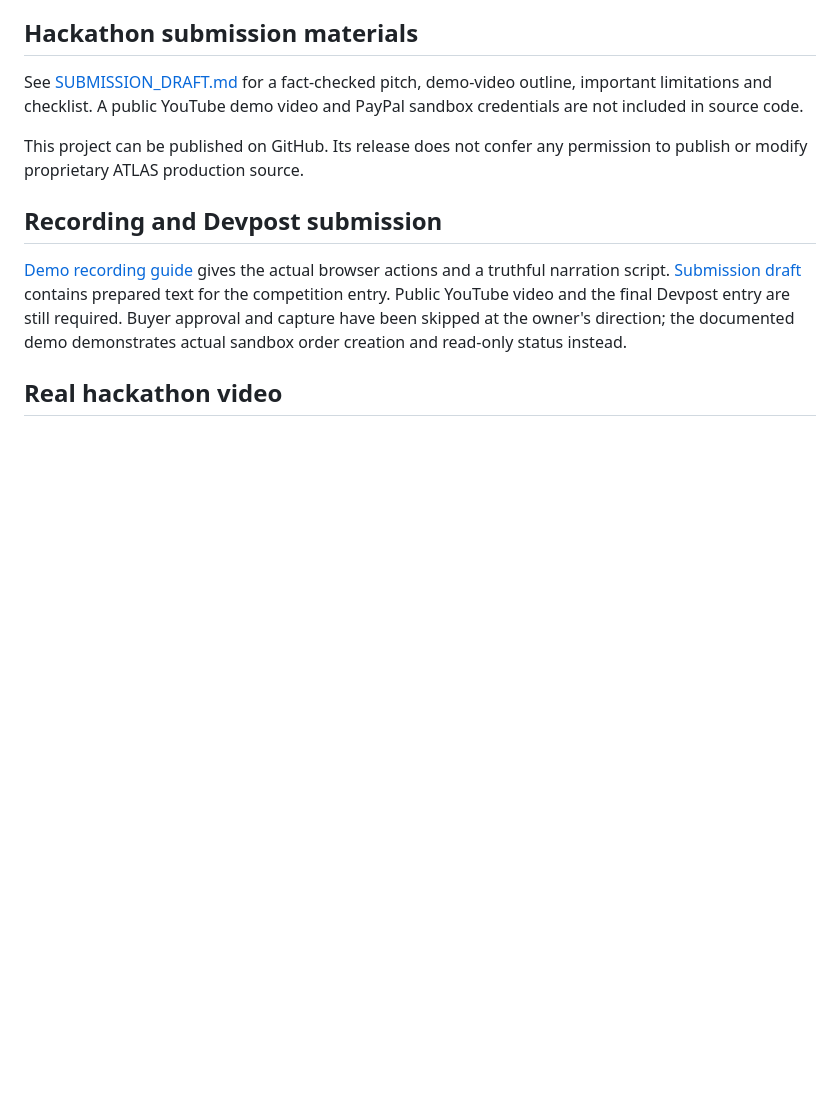
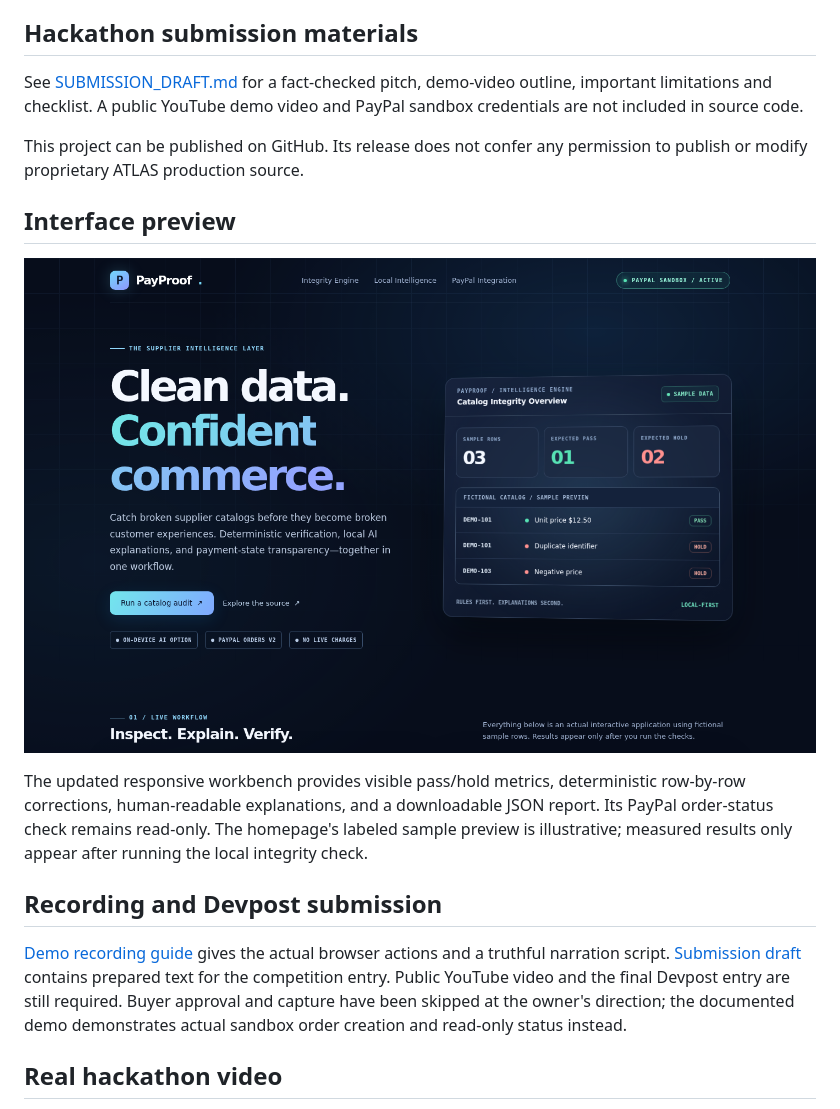
Before and after one commit to businessbowleg/atlas-payproof-hackathon-2026, a Markdown page: README.md, the part around the change. Rendered like a GitHub page; pictures changed too: docs/interface-preview.png (added); blank space fills up the shorter version.

Commit message:
Upgrade PayProof to a responsive visual audit workbench

```diff
--- a/README.md
+++ b/README.md
@@ -68,6 +68,18 @@ This project can be published on GitHub. Its release does not confer any
 permission to publish or modify proprietary ATLAS production source.
 
 
+
+
+## Interface preview
+
+![PayProof integrity engine dashboard](docs/interface-preview.png)
+
+The updated responsive workbench provides visible pass/hold metrics,
+deterministic row-by-row corrections, human-readable explanations, and
+a downloadable JSON report. Its PayPal order-status check remains read-only.
+The homepage's labeled sample preview is illustrative; measured results
+only appear after running the local integrity check.
+
 ## Recording and Devpost submission
 
 [Demo recording guide](DEMO_RECORDING_GUIDE.md) gives the actual browser
```
Also changed, not shown: SUBMISSION_DRAFT.md (+2 -2 lines), 1 other file.
